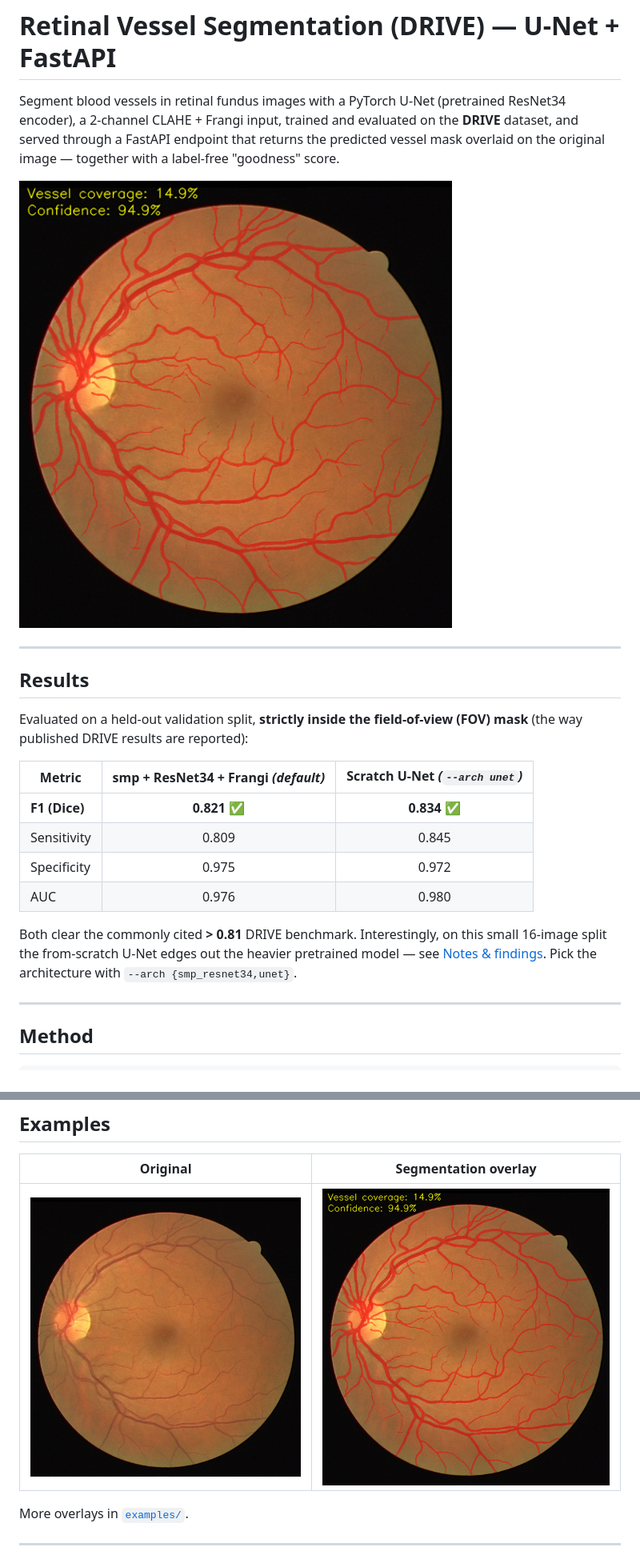
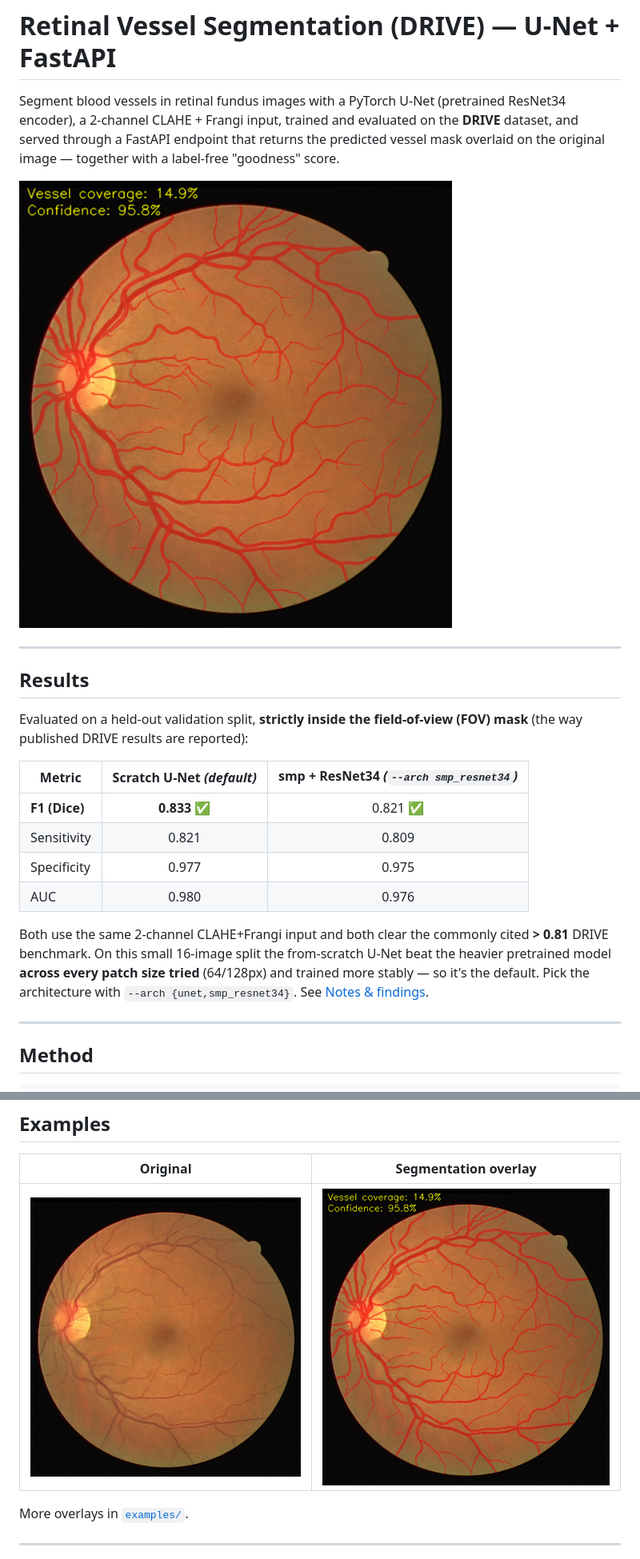
Before and after one commit to LSaiko/Reti-ves-seg, a Markdown page: README.md, 2 parts joined by grey strips. Shown at 80% size. Drawn GitHub-style; pictures changed too: docs/assets/01_overlay.png.

```diff
--- a/README.md
+++ b/README.md
@@ -15,17 +15,18 @@ label-free "goodness" score.
 Evaluated on a held-out validation split, **strictly inside the field-of-view
 (FOV) mask** (the way published DRIVE results are reported):
 
-| Metric | smp + ResNet34 + Frangi *(default)* | Scratch U-Net *(`--arch unet`)* |
+| Metric | Scratch U-Net *(default)* | smp + ResNet34 *(`--arch smp_resnet34`)* |
 |--------|:--:|:--:|
-| **F1 (Dice)** | **0.821** ✅ | **0.834** ✅ |
-| Sensitivity | 0.809 | 0.845 |
-| Specificity | 0.975 | 0.972 |
-| AUC | 0.976 | 0.980 |
+| **F1 (Dice)** | **0.833** ✅ | 0.821 ✅ |
+| Sensitivity | 0.821 | 0.809 |
+| Specificity | 0.977 | 0.975 |
+| AUC | 0.980 | 0.976 |
 
-Both clear the commonly cited **> 0.81** DRIVE benchmark. Interestingly, on this
-small 16-image split the from-scratch U-Net edges out the heavier pretrained
-model — see [Notes & findings](#notes--findings). Pick the architecture with
-`--arch {smp_resnet34,unet}`.
+Both use the same 2-channel CLAHE+Frangi input and both clear the commonly cited
+**> 0.81** DRIVE benchmark. On this small 16-image split the from-scratch U-Net
+beat the heavier pretrained model **across every patch size tried** (64/128px)
+and trained more stably — so it's the default. Pick the architecture with
+`--arch {unet,smp_resnet34}`. See [Notes & findings](#notes--findings).
 
 ---
 
```
Also changed, not shown: other parts of README.md (+10 -10 lines), examples/01_overlay.png, examples/02_overlay.png, examples/08_overlay.png, 5 other files.
